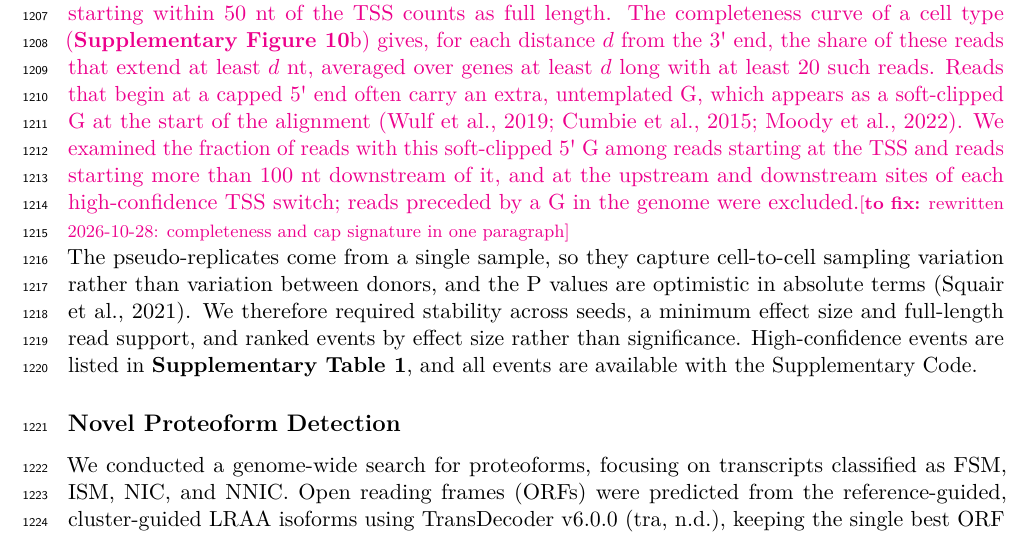
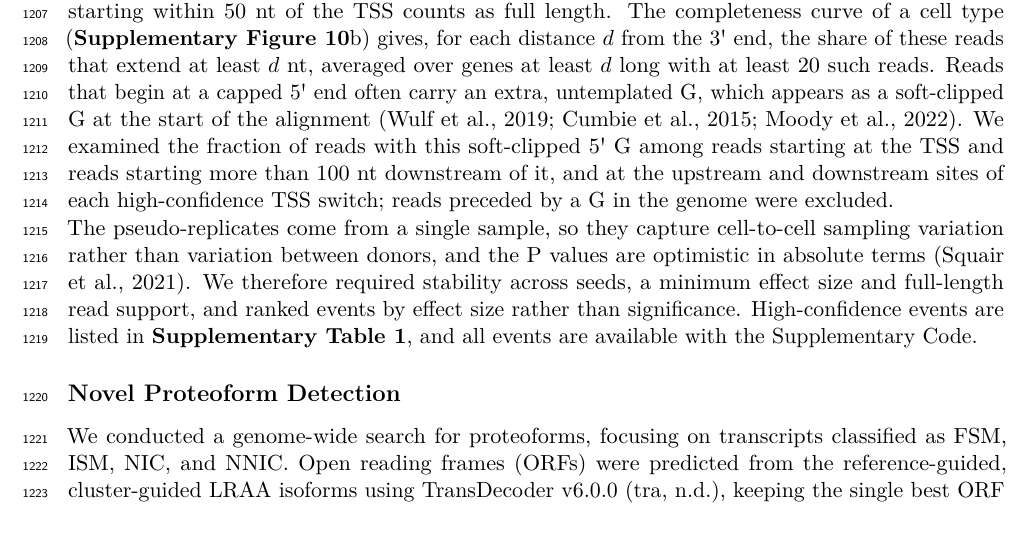
Before and after one commit to MethodsDev/LRAA-paper-LaTeX, a LaTeX document (main.tex, which reads sections/methods.tex): part of page 38 of 65, cut so that both start at the same text. Compiled offline with pdfLaTeX.

Commit message:
Updates from Overleaf

```diff
--- a/sections/methods.tex
+++ b/sections/methods.tex
@@ -267,7 +267,7 @@ Significant genes were then compared between each pair of clusters on that pair'
 
 \textbf{TSS and PolyA site validation:} LRAA's de novo TSS and PolyA sites (pseudobulk and cluster-guided runs, splice-pattern collapsed) were compared with FANTOM5 CAGE peaks (hg38) \citep{forrest2014} and PolyASite~2.0 clusters (GRCh38) \citep{herrmann2020} with bedtools closest on the same strand; a site agreed when it lay inside a peak or cluster. The same sites placed at random within the LRAA transcript spans (bedtools shuffle) gave the agreement expected by chance. Each site of a TSS switch was matched to the nearest CAGE peak within 25 nt on the same strand.
 
-\tofix{\textbf{5\textquotesingle{} completeness and the cap signature}: To measure how often reads reach the 5\textquotesingle{} end of their transcript, we used genes with a single LRAA TSS site that matches the start of a GENCODE transcript. For each such gene we took the reads that follow that transcript's splicing and end at its 3\textquotesingle{} end (within 50 nt), and recorded how far toward the 5\textquotesingle{} end each read extends; a read starting within 50 nt of the TSS counts as full length. The completeness curve of a cell type (\textbf{Supplementary Figure~\ref{sfig:tss5prime}}b) gives, for each distance $d$ from the 3\textquotesingle{} end, the share of these reads that extend at least $d$ nt, averaged over genes at least $d$ long with at least 20 such reads. Reads that begin at a capped 5\textquotesingle{} end often carry an extra, untemplated G, which appears as a soft-clipped G at the start of the alignment \citep{wulf2019, cumbie2015, moody2022}. We examined the fraction of reads with this soft-clipped 5\textquotesingle{} G among reads starting at the TSS and reads starting more than 100 nt downstream of it, and at the upstream and downstream sites of each high-confidence TSS switch; reads preceded by a G in the genome were excluded.}{rewritten 2026-10-28: completeness and cap signature in one paragraph}
+\textbf{5\textquotesingle{} completeness and the cap signature}: To measure how often reads reach the 5\textquotesingle{} end of their transcript, we used genes with a single LRAA TSS site that matches the start of a GENCODE transcript. For each such gene we took the reads that follow that transcript's splicing and end at its 3\textquotesingle{} end (within 50 nt), and recorded how far toward the 5\textquotesingle{} end each read extends; a read starting within 50 nt of the TSS counts as full length. The completeness curve of a cell type (\textbf{Supplementary Figure~\ref{sfig:tss5prime}}b) gives, for each distance $d$ from the 3\textquotesingle{} end, the share of these reads that extend at least $d$ nt, averaged over genes at least $d$ long with at least 20 such reads. Reads that begin at a capped 5\textquotesingle{} end often carry an extra, untemplated G, which appears as a soft-clipped G at the start of the alignment \citep{wulf2019, cumbie2015, moody2022}. We examined the fraction of reads with this soft-clipped 5\textquotesingle{} G among reads starting at the TSS and reads starting more than 100 nt downstream of it, and at the upstream and downstream sites of each high-confidence TSS switch; reads preceded by a G in the genome were excluded.
 
 The pseudo-replicates come from a single sample, so they capture cell-to-cell sampling variation rather than variation between donors, and the P values are optimistic in absolute terms \citep{squair2021}. We therefore required stability across seeds, a minimum effect size and full-length read support, and ranked events by effect size rather than significance. High-confidence events are listed in \textbf{Supplementary Table~1}, and all events are available with the Supplementary Code.
 
```
